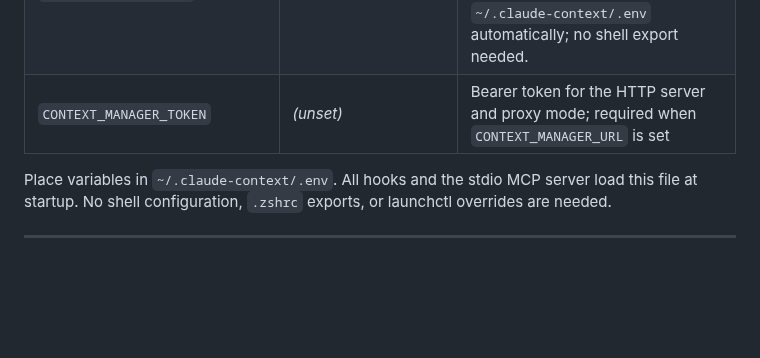
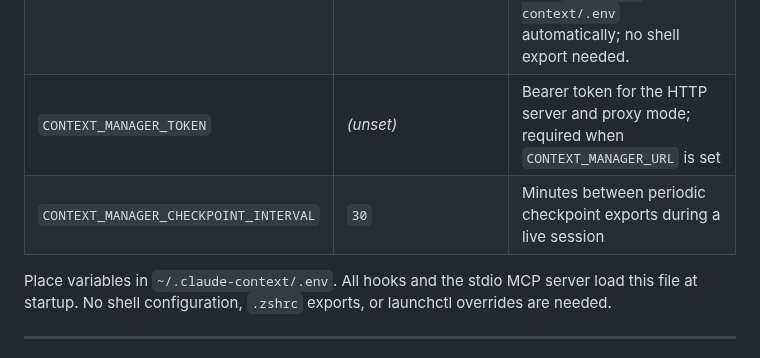
Before and after one commit to mrlesmithjr/claude-context-manager, a Markdown page: README.md, the part around the change. Drawn GitHub-style; blank space fills up the shorter version.

Commit message:
docs: update README and CLAUDE.md for v0.8.34 periodic checkpoint export, refs #3

```diff
--- a/README.md
+++ b/README.md
@@ -76,6 +76,7 @@ Environment variables (all optional):
 | `CONTEXT_SEARCH_MIN_SCORE` | `0.25` | Minimum cosine similarity for semantic and hybrid search results; FTS5 results are never filtered |
 | `CONTEXT_MANAGER_URL` | _(unset)_ | When set, hooks POST captures to this URL instead of local SQLite (proxy mode). All hooks and the stdio MCP server read this from `~/.claude-context/.env` automatically; no shell export needed. |
 | `CONTEXT_MANAGER_TOKEN` | _(unset)_ | Bearer token for the HTTP server and proxy mode; required when `CONTEXT_MANAGER_URL` is set |
+| `CONTEXT_MANAGER_CHECKPOINT_INTERVAL` | `30` | Minutes between periodic checkpoint exports during a live session |
 
 Place variables in `~/.claude-context/.env`. All hooks and the stdio MCP server load this file at startup. No shell configuration, `.zshrc` exports, or launchctl overrides are needed.
 
```
Also changed, not shown: CLAUDE.md (+23 -1 lines).
